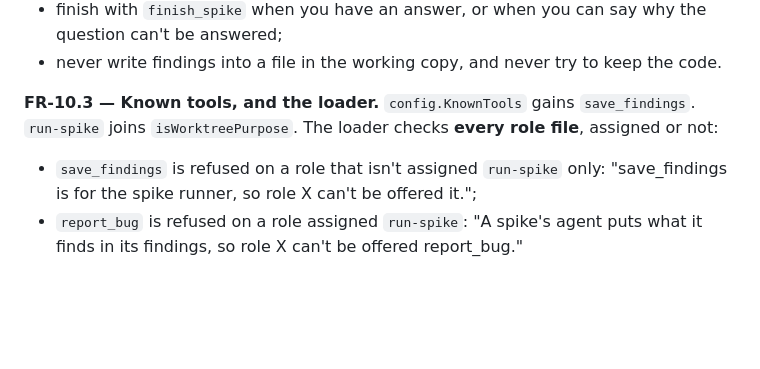
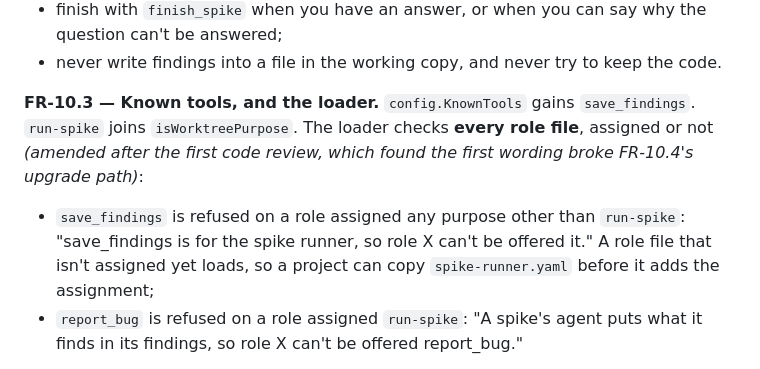
Before and after one commit to sambeau/cromwell, a Markdown page: docs/specs/SPEC-021-spikes.md, the part around the change. Rendered like a GitHub page; blank space fills up the shorter version.

Commit message:
docs: SPEC-021 FR-10.3 amended — an unassigned spike-runner role loads
Co-Authored-By: Claude Opus 5.5 <noreply@anthropic.com>
Claude-Session: https://claude.ai/code/session_01WBzM8Gnf3d2js91g8pqbep

```diff
--- a/docs/specs/SPEC-021-spikes.md
+++ b/docs/specs/SPEC-021-spikes.md
@@ -919,10 +919,13 @@ of 40. `skills/run-spike/SKILL.md` says:
   the code.
 
 **FR-10.3 — Known tools, and the loader.** `config.KnownTools` gains
-`save_findings`. `run-spike` joins `isWorktreePurpose`. The loader checks
-**every role file**, assigned or not:
-- `save_findings` is refused on a role that isn't assigned `run-spike` only:
-  "save_findings is for the spike runner, so role X can't be offered it.";
+`save_findings`. `run-spike` joins `isWorktreePurpose`. The loader checks **every role file**, assigned or not
+*(amended after the first code review, which found the first wording broke
+FR-10.4's upgrade path)*:
+- `save_findings` is refused on a role assigned any purpose other than
+  `run-spike`: "save_findings is for the spike runner, so role X can't be
+  offered it." A role file that isn't assigned yet loads, so a project can
+  copy `spike-runner.yaml` before it adds the assignment;
 - `report_bug` is refused on a role assigned `run-spike`: "A spike's agent
   puts what it finds in its findings, so role X can't be offered
   report_bug."
```
